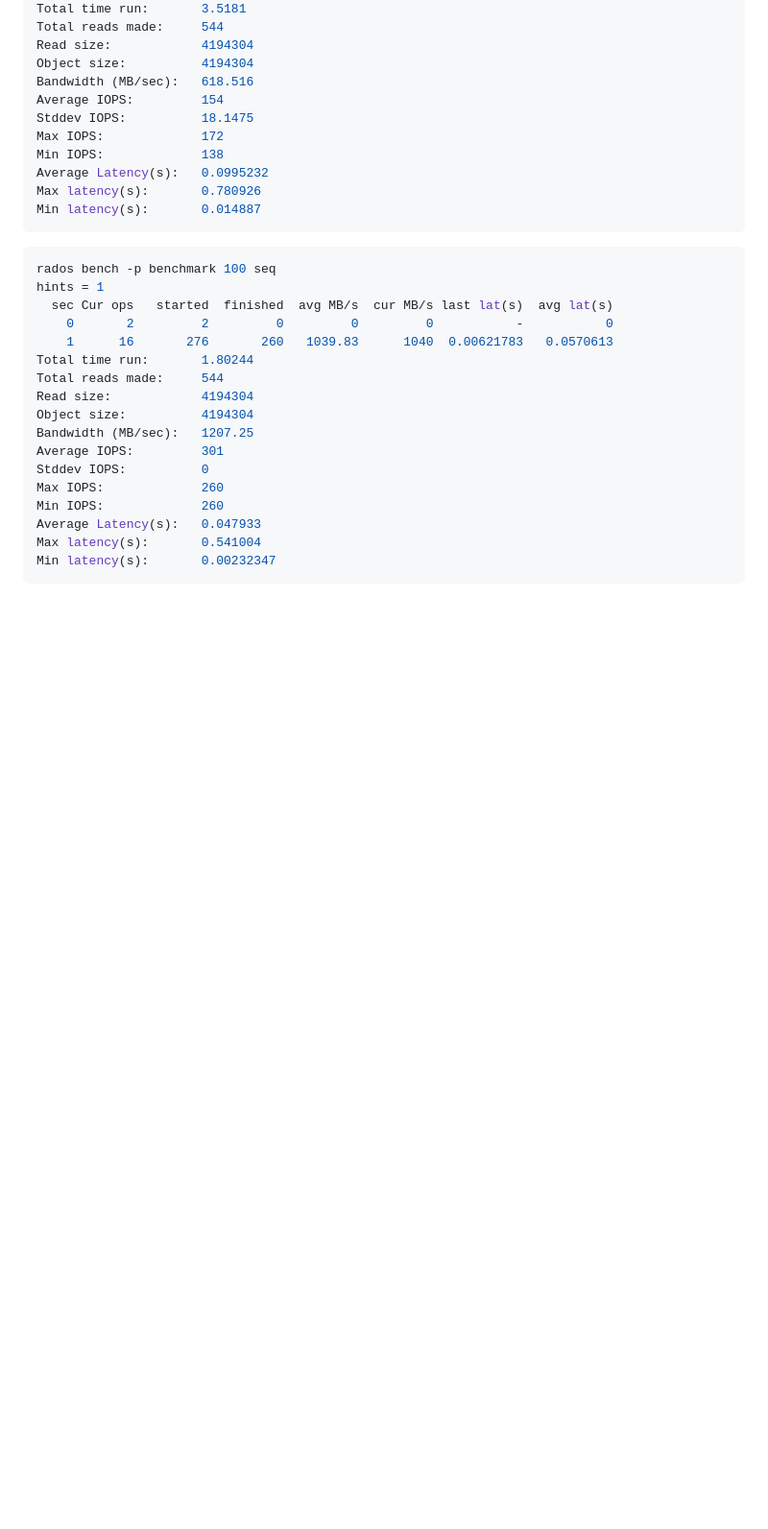
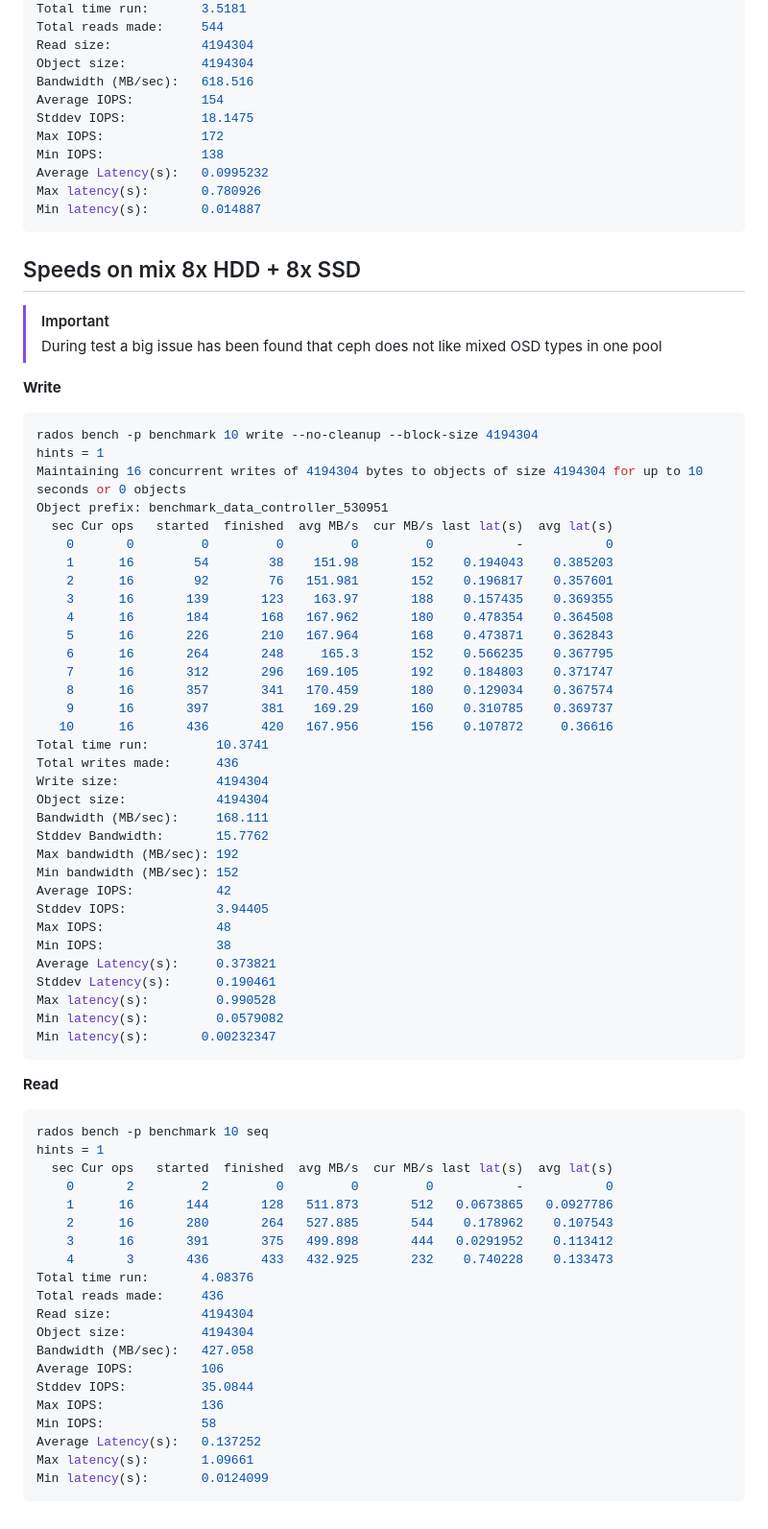
Before and after one commit to KopyTKG/UJEP-LAB, a Markdown page: LOG.md, the part around the change. Shown: that part at 96% size. Rendered like a GitHub page; blank space fills up the shorter version.

Commit message:
Speeds on mixed

````diff
--- a/LOG.md
+++ b/LOG.md
@@ -226,22 +226,70 @@ Max latency(s):       0.780926
 Min latency(s):       0.014887
 ```
 
+## Speeds on mix 8x HDD + 8x SSD
+
+> [!IMPORTANT]
+> During test a big issue has been found that ceph does not like mixed OSD types in one pool
+
+**Write**
+
 ```sh
-rados bench -p benchmark 100 seq
+rados bench -p benchmark 10 write --no-cleanup --block-size 4194304
+hints = 1
+Maintaining 16 concurrent writes of 4194304 bytes to objects of size 4194304 for up to 10 seconds or 0 objects
+Object prefix: benchmark_data_controller_530951
+  sec Cur ops   started  finished  avg MB/s  cur MB/s last lat(s)  avg lat(s)
+    0       0         0         0         0         0           -           0
+    1      16        54        38    151.98       152    0.194043    0.385203
+    2      16        92        76   151.981       152    0.196817    0.357601
+    3      16       139       123    163.97       188    0.157435    0.369355
+    4      16       184       168   167.962       180    0.478354    0.364508
+    5      16       226       210   167.964       168    0.473871    0.362843
+    6      16       264       248     165.3       152    0.566235    0.367795
+    7      16       312       296   169.105       192    0.184803    0.371747
+    8      16       357       341   170.459       180    0.129034    0.367574
+    9      16       397       381    169.29       160    0.310785    0.369737
+   10      16       436       420   167.956       156    0.107872     0.36616
+Total time run:         10.3741
+Total writes made:      436
+Write size:             4194304
+Object size:            4194304
+Bandwidth (MB/sec):     168.111
+Stddev Bandwidth:       15.7762
+Max bandwidth (MB/sec): 192
+Min bandwidth (MB/sec): 152
+Average IOPS:           42
+Stddev IOPS:            3.94405
+Max IOPS:               48
+Min IOPS:               38
+Average Latency(s):     0.373821
+Stddev Latency(s):      0.190461
+Max latency(s):         0.990528
+Min latency(s):         0.0579082
+Min latency(s):       0.00232347
+```
+
+**Read**
+
+```sh
+rados bench -p benchmark 10 seq
 hints = 1
   sec Cur ops   started  finished  avg MB/s  cur MB/s last lat(s)  avg lat(s)
     0       2         2         0         0         0           -           0
-    1      16       276       260   1039.83      1040  0.00621783   0.0570613
-Total time run:       1.80244
-Total reads made:     544
+    1      16       144       128   511.873       512   0.0673865   0.0927786
+    2      16       280       264   527.885       544    0.178962    0.107543
+    3      16       391       375   499.898       444   0.0291952    0.113412
+    4       3       436       433   432.925       232    0.740228    0.133473
+Total time run:       4.08376
+Total reads made:     436
 Read size:            4194304
 Object size:          4194304
-Bandwidth (MB/sec):   1207.25
-Average IOPS:         301
-Stddev IOPS:          0
-Max IOPS:             260
-Min IOPS:             260
-Average Latency(s):   0.047933
-Max latency(s):       0.541004
-Min latency(s):       0.00232347
+Bandwidth (MB/sec):   427.058
+Average IOPS:         106
+Stddev IOPS:          35.0844
+Max IOPS:             136
+Min IOPS:             58
+Average Latency(s):   0.137252
+Max latency(s):       1.09661
+Min latency(s):       0.0124099
 ```
````
